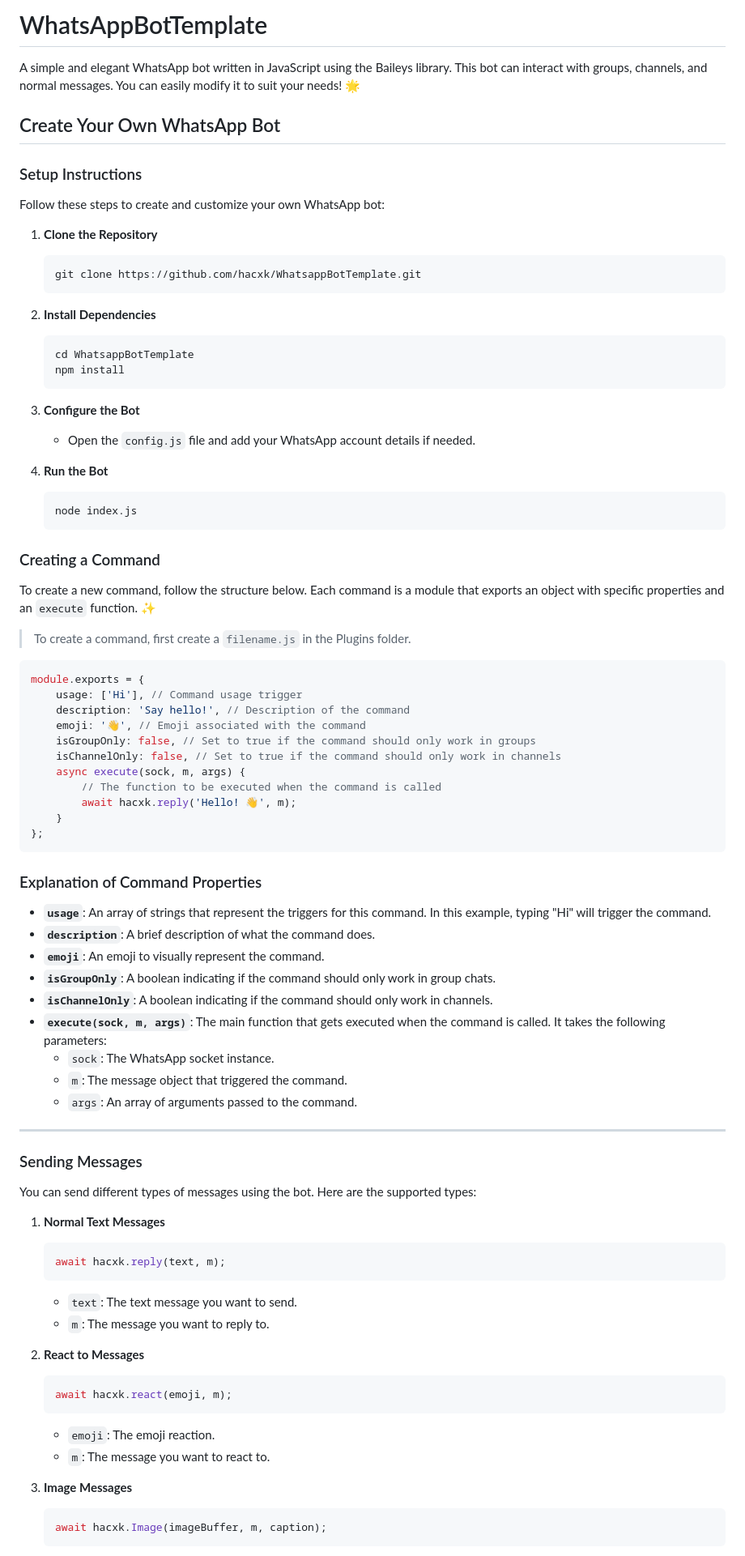
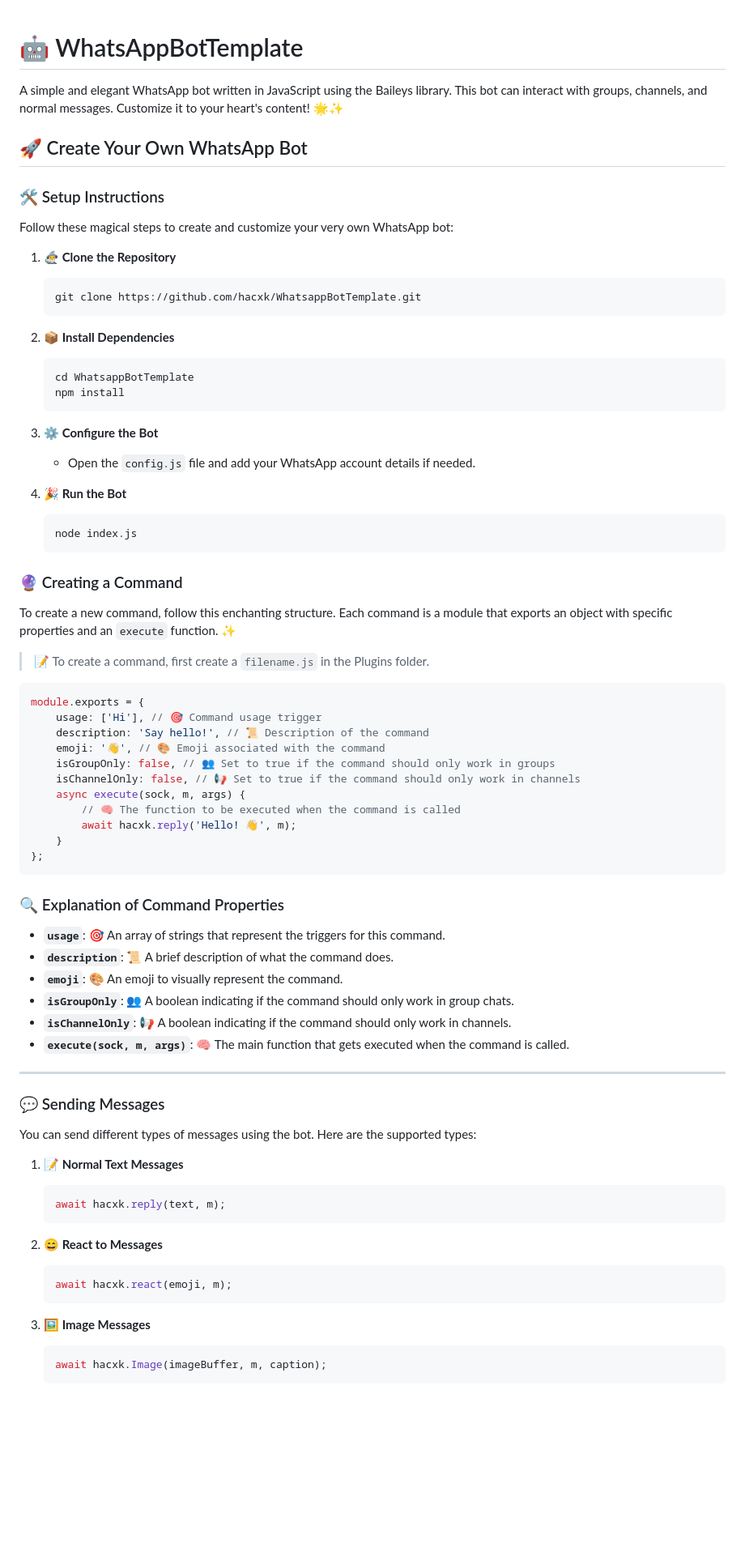
Before and after one commit to Timvane-coder/Edge, a Markdown page: README.md, the part around one of its changes. Shown at 81% size. Drawn GitHub-style; blank space fills up the shorter version.

````diff
--- a/README.md
+++ b/README.md
@@ -1,83 +1,79 @@
-# WhatsAppBotTemplate
 
-A simple and elegant WhatsApp bot written in JavaScript using the Baileys library. This bot can interact with groups, channels, and normal messages. You can easily modify it to suit your needs! 🌟
+# 🤖 WhatsAppBotTemplate
 
-## Create Your Own WhatsApp Bot
+A simple and elegant WhatsApp bot written in JavaScript using the Baileys library. This bot can interact with groups, channels, and normal messages. Customize it to your heart's content! 🌟✨
 
-### Setup Instructions
+## 🚀 Create Your Own WhatsApp Bot
 
-Follow these steps to create and customize your own WhatsApp bot:
+### 🛠️ Setup Instructions
 
-1. **Clone the Repository**
+Follow these magical steps to create and customize your very own WhatsApp bot:
+
+1. **🧙‍♂️ Clone the Repository**
    ```bash
    git clone https://github.com/hacxk/WhatsappBotTemplate.git
    ```
-2. **Install Dependencies**
+
+2. **📦 Install Dependencies**
    ```bash
    cd WhatsappBotTemplate
    npm install
    ```
-3. **Configure the Bot**
+
+3. **⚙️ Configure the Bot**
    - Open the `config.js` file and add your WhatsApp account details if needed.
 
-4. **Run the Bot**
+4. **🎉 Run the Bot**
    ```bash
    node index.js
    ```
 
-### Creating a Command
+### 🔮 Creating a Command
 
-To create a new command, follow the structure below. Each command is a module that exports an object with specific properties and an `execute` function. ✨
+To create a new command, follow this enchanting structure. Each command is a module that exports an object with specific properties and an `execute` function. ✨
 
-> To create a command, first create a `filename.js` in the Plugins folder.
+> 📝 To create a command, first create a `filename.js` in the Plugins folder.
 
 ```javascript
 module.exports = {
-    usage: ['Hi'], // Command usage trigger
-    description: 'Say hello!', // Description of the command
-    emoji: '👋', // Emoji associated with the command
-    isGroupOnly: false, // Set to true if the command should only work in groups
-    isChannelOnly: false, // Set to true if the command should only work in channels
+    usage: ['Hi'], // 🎯 Command usage trigger
+    description: 'Say hello!', // 📜 Description of the command
+    emoji: '👋', // 🎨 Emoji associated with the command
+    isGroupOnly: false, // 👥 Set to true if the command should only work in groups
+    isChannelOnly: false, // 📢 Set to true if the command should only work in channels
     async execute(sock, m, args) {
-        // The function to be executed when the command is called
+        // 🧠 The function to be executed when the command is called
         await hacxk.reply('Hello! 👋', m);
     }
 };
 ```
 
-### Explanation of Command Properties
+### 🔍 Explanation of Command Properties
 
-- **`usage`**: An array of strings that represent the triggers for this command. In this example, typing "Hi" will trigger the command.
-- **`description`**: A brief description of what the command does.
-- **`emoji`**: An emoji to visually represent the command.
-- **`isGroupOnly`**: A boolean indicating if the command should only work in group chats.
-- **`isChannelOnly`**: A boolean indicating if the command should only work in channels.
-- **`execute(sock, m, args)`**: The main function that gets executed when the command is called. It takes the following parameters:
-  - `sock`: The WhatsApp socket instance.
-  - `m`: The message object that triggered the command.
-  - `args`: An array of arguments passed to the command.
+- **`usage`**: 🎯 An array of strings that represent the triggers for this command.
+- **`description`**: 📜 A brief description of what the command does.
+- **`emoji`**: 🎨 An emoji to visually represent the command.
+- **`isGroupOnly`**: 👥 A boolean indicating if the command should only work in group chats.
+- **`isChannelOnly`**: 📢 A boolean indicating if the command should only work in channels.
+- **`execute(sock, m, args)`**: 🧠 The main function that gets executed when the command is called.
 
 ---
 
-### Sending Messages
+### 💬 Sending Messages
 
 You can send different types of messages using the bot. Here are the supported types:
 
-1. **Normal Text Messages**
+1. **📝 Normal Text Messages**
    ```javascript
    await hacxk.reply(text, m);
    ```
-   - `text`: The text message you want to send.
-   - `m`: The message you want to reply to.
 
-2. **React to Messages**
+2. **😄 React to Messages**
    ```javascript
    await hacxk.react(emoji, m);
    ```
-   - `emoji`: The emoji reaction.
-   - `m`: The message you want to react to.
 
-3. **Image Messages**
+3. **🖼️ Image Messages**
    ```javascript
    await hacxk.Image(imageBuffer, m, caption);
    ```
````
Also changed, not shown: other parts of README.md (+39 -10 lines).
